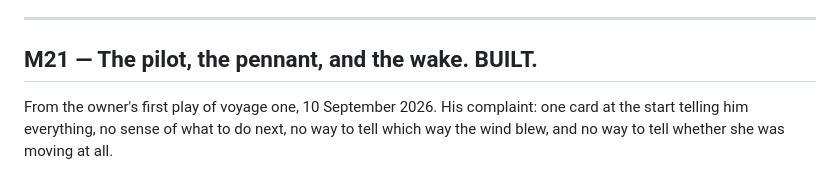
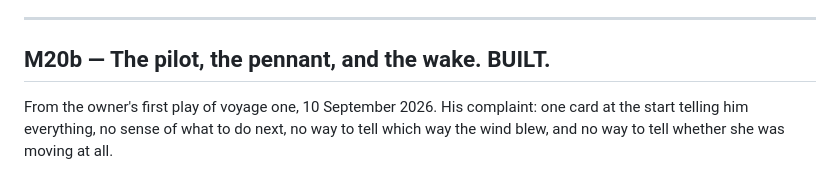
Before and after one commit to cgdanielcr/whaler, a Markdown page: PLAN.md, the part around the change. Rendered like a GitHub page.

Commit message:
Renumber the pilot as M20b: Plan B already had an M21
Co-Authored-By: Claude Opus 5 <noreply@anthropic.com>

```diff
--- a/PLAN.md
+++ b/PLAN.md
@@ -200,7 +200,7 @@ faint lines between the figures in the section.
 
 ---
 
-## M21 — The pilot, the pennant, and the wake. BUILT.
+## M20b — The pilot, the pennant, and the wake. BUILT.
 
 From the owner's first play of voyage one, 10 September 2026. His complaint: one card at
 the start telling him everything, no sense of what to do next, no way to tell which way the
```
